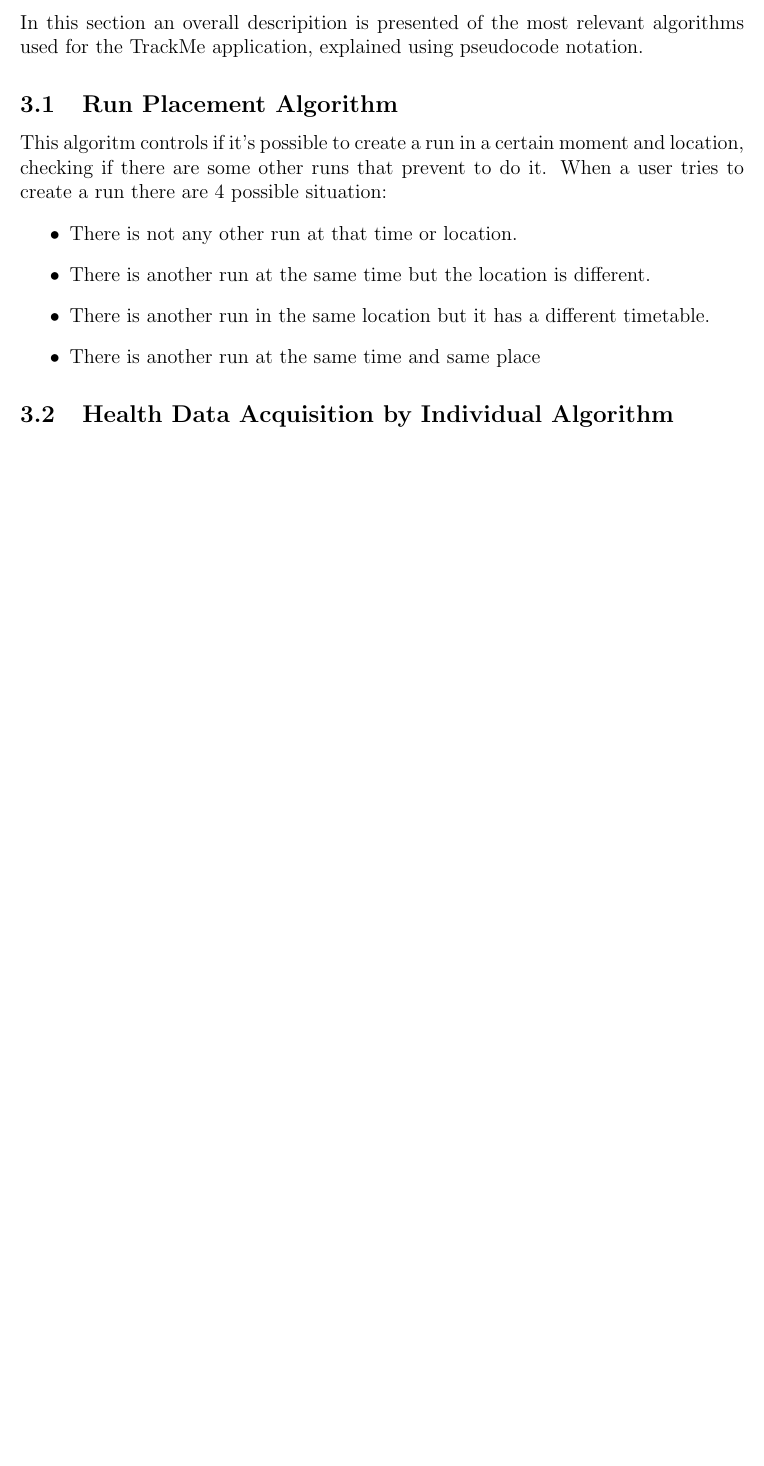
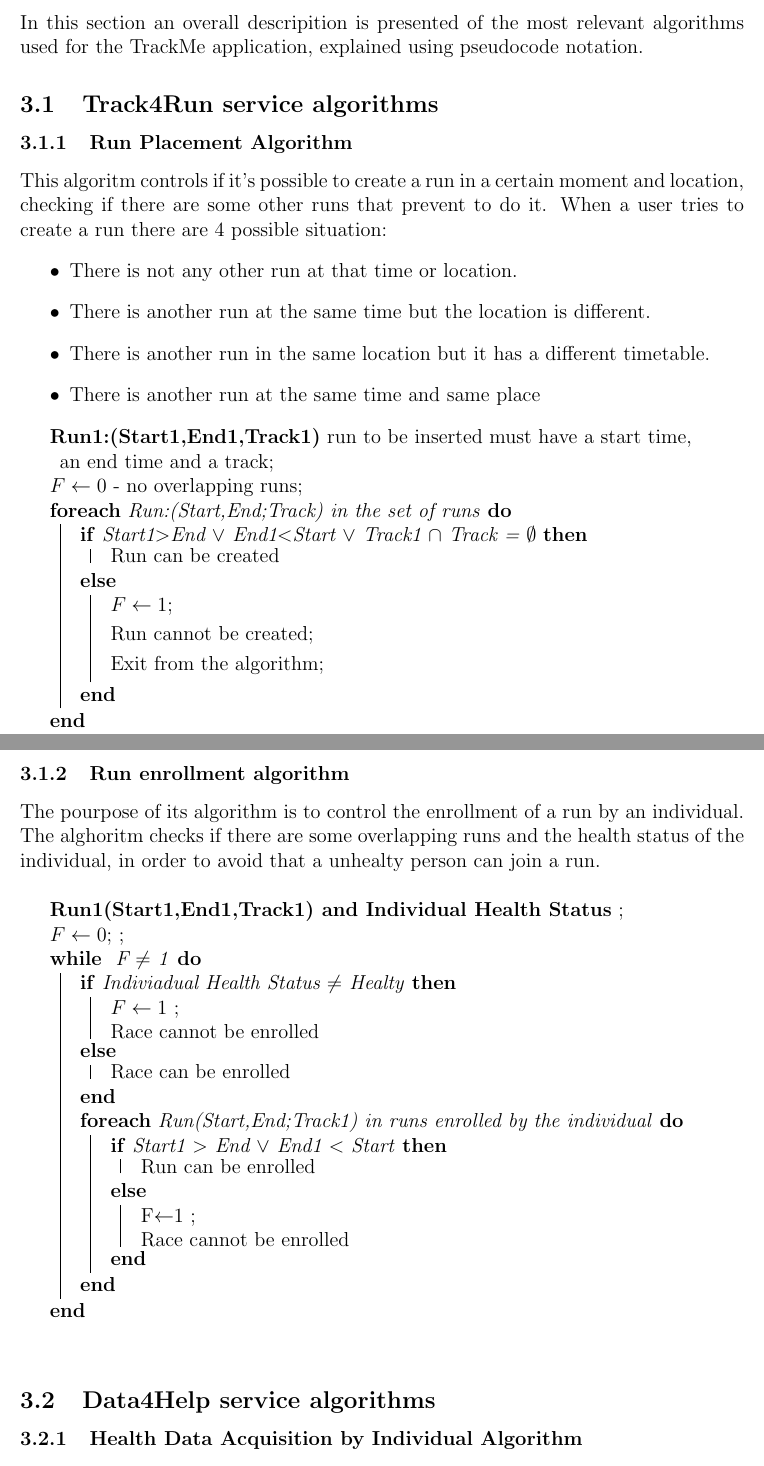
Before and after one commit to michieljanssen97/JanssenKasenovCasalini, a LaTeX document (DeliveryFolder/DD1.tex): part of page 21 of 31 before the commit and two parts of pages 21 and 22 of 33 after it, the two joined at a grey line, cut so that both start at the same text, the shorter picture padded with empty space. Compiled offline with pdfLaTeX.

Commit message:
Update DD1.tex

```diff
--- a/DeliveryFolder/DD1.tex
+++ b/DeliveryFolder/DD1.tex
@@ -441,8 +441,9 @@ DELETE are the most important and relevant ones.
 \section{Algorithm design}
 In this section an overall descripition is presented of the most relevant algorithms used for the TrackMe
 application, explained using pseudocode notation.
+\subsection{Track4Run service algorithms}
 
-\subsection{Run Placement Algorithm}
+\subsubsection{Run Placement Algorithm}
 This algoritm controls if it's possible to create a run in a certain moment and location, checking if there
 are some other runs that prevent to do it.
 When a user tries to create a run there are 4 possible situation:
@@ -453,8 +454,44 @@ When a user tries to create a run there are 4 possible situation:
     \item There is another run at the same time and same place
 \end{itemize}
 
+\begin{algorithm}[H]
+\textbf{Run1:(Start1,End1,Track1)} run to be inserted must have a start time, an end time and a track\;
+$F\leftarrow 0$   - no overlapping runs\;
+\noindent \ForEach {Run:(Start,End;Track) in the set of runs}{
+\eIf{Start1$>$End $\lor$ End1$<$Start $\lor$ Track1 $\cap$ Track = $\emptyset$} {Run can be created}
+{$F\leftarrow 1$\; \vspace{1mm}
+ Run cannot be created\; \vspace{1mm}
+ Exit from the algorithm\; \vspace{1mm}
+ }
 
-\subsection{Health Data Acquisition by Individual Algorithm}
+}
+
+\end{algorithm}
+
+
+\subsubsection{Run enrollment algorithm}
+
+The pourpose of its algorithm is to control the enrollment of a run by an individual. The alghoritm checks if there are some overlapping runs and the health status of the individual, in order to avoid that a unhealty person can join a run.
+
+\begin{algorithm}
+\textbf{Run1(Start1,End1,Track1) and Individual Health Status} \;
+$F \leftarrow 0;$ \;
+\While{ F $\neq$ 1 }{
+\eIf{Indiviadual Health Status $\neq$ Healty}
+{$F \leftarrow 1$ \;
+Race cannot be enrolled } {Race can be enrolled}
+\noindent \ForEach{Run(Start,End;Track1) in runs enrolled by the individual}
+{\eIf {Start1 $>$ End $\lor$ End1 $<$ Start} { Run can be enrolled}{F$\leftarrow$1 \; Race cannot be enrolled}
+
+}
+}
+
+
+\end{algorithm}
+
+\subsection{Data4Help service algorithms}
+
+\subsubsection{Health Data Acquisition by Individual Algorithm}
 
 This algorithm controls the acquisition of all available health data of an individual that is generated by
 smartphones, smartwatches or other external devices. This algorithm is performed by the system in the
```
Also changed, not shown: DeliveryFolder/DD1.tex (45 more changed lines).
